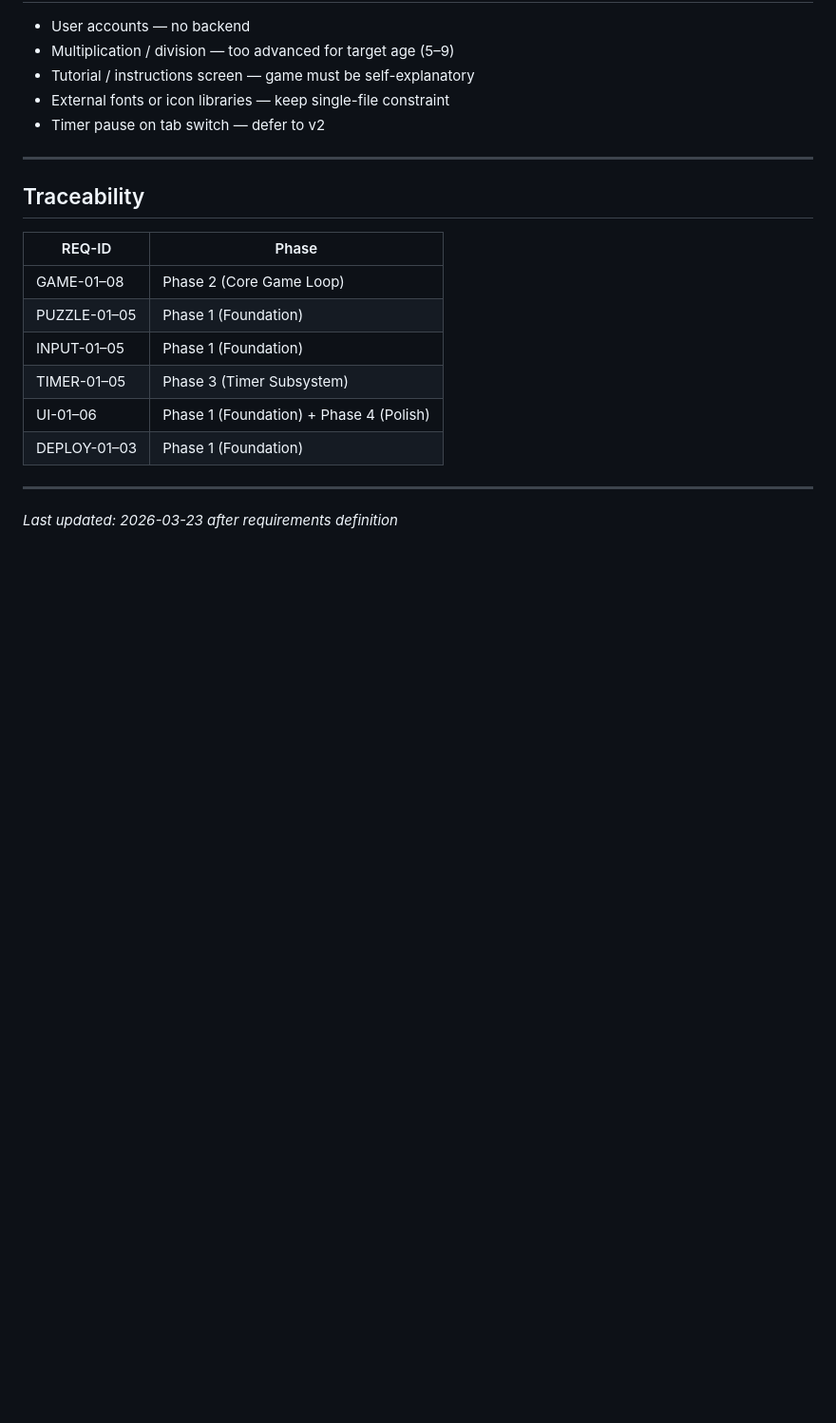
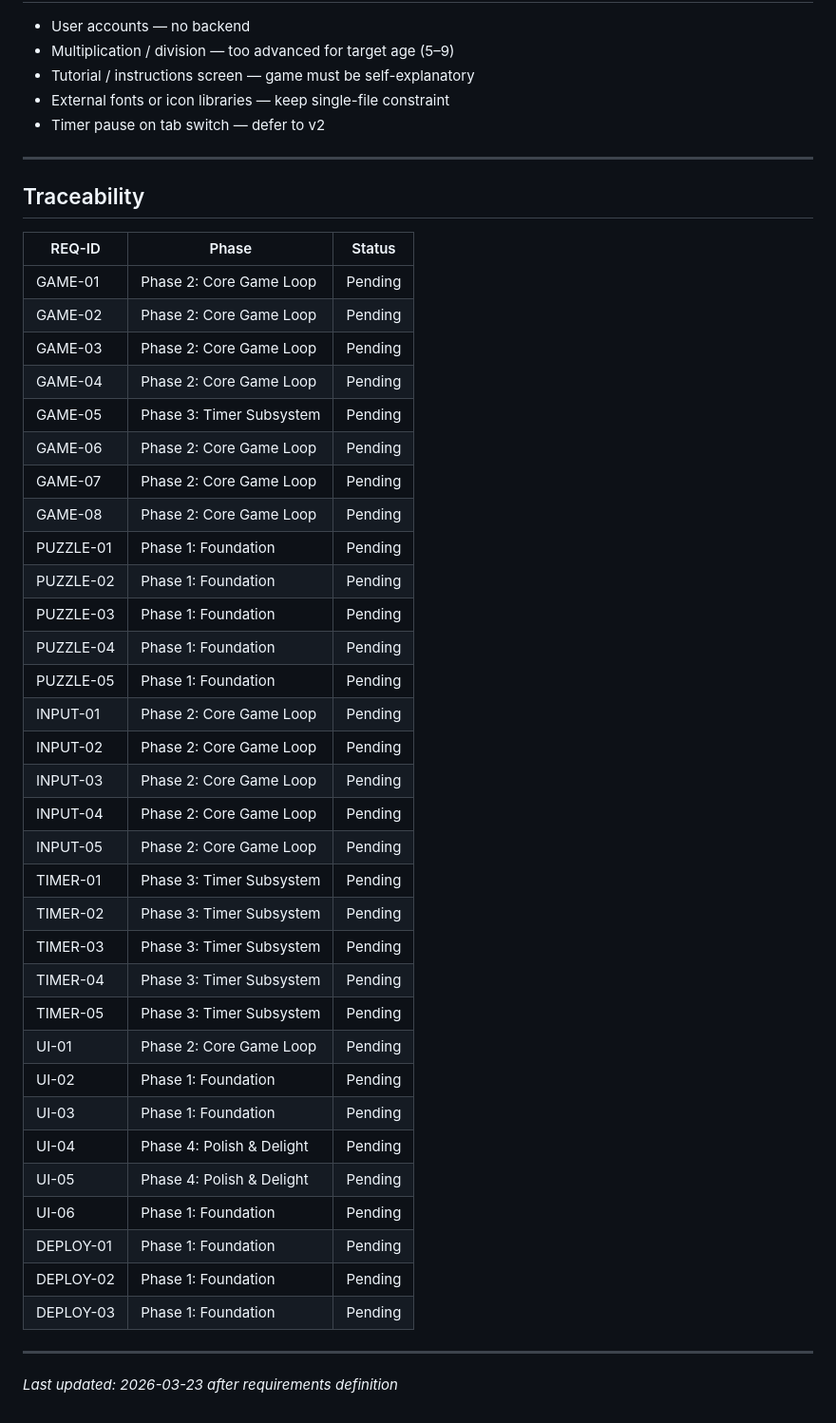
Before and after one commit to nvtran61091/nvtran61091.github.io, a Markdown page: .planning/REQUIREMENTS.md, the part around the change. Shown at 95% size. GitHub-like rendering; blank space fills up the shorter version.

```diff
--- a/.planning/REQUIREMENTS.md
+++ b/.planning/REQUIREMENTS.md
@@ -76,14 +76,40 @@
 
 ## Traceability
 
-| REQ-ID | Phase |
-|--------|-------|
-| GAME-01–08 | Phase 2 (Core Game Loop) |
-| PUZZLE-01–05 | Phase 1 (Foundation) |
-| INPUT-01–05 | Phase 1 (Foundation) |
-| TIMER-01–05 | Phase 3 (Timer Subsystem) |
-| UI-01–06 | Phase 1 (Foundation) + Phase 4 (Polish) |
-| DEPLOY-01–03 | Phase 1 (Foundation) |
+| REQ-ID | Phase | Status |
+|--------|-------|--------|
+| GAME-01 | Phase 2: Core Game Loop | Pending |
+| GAME-02 | Phase 2: Core Game Loop | Pending |
+| GAME-03 | Phase 2: Core Game Loop | Pending |
+| GAME-04 | Phase 2: Core Game Loop | Pending |
+| GAME-05 | Phase 3: Timer Subsystem | Pending |
+| GAME-06 | Phase 2: Core Game Loop | Pending |
+| GAME-07 | Phase 2: Core Game Loop | Pending |
+| GAME-08 | Phase 2: Core Game Loop | Pending |
+| PUZZLE-01 | Phase 1: Foundation | Pending |
+| PUZZLE-02 | Phase 1: Foundation | Pending |
+| PUZZLE-03 | Phase 1: Foundation | Pending |
+| PUZZLE-04 | Phase 1: Foundation | Pending |
+| PUZZLE-05 | Phase 1: Foundation | Pending |
+| INPUT-01 | Phase 2: Core Game Loop | Pending |
+| INPUT-02 | Phase 2: Core Game Loop | Pending |
+| INPUT-03 | Phase 2: Core Game Loop | Pending |
+| INPUT-04 | Phase 2: Core Game Loop | Pending |
+| INPUT-05 | Phase 2: Core Game Loop | Pending |
+| TIMER-01 | Phase 3: Timer Subsystem | Pending |
+| TIMER-02 | Phase 3: Timer Subsystem | Pending |
+| TIMER-03 | Phase 3: Timer Subsystem | Pending |
+| TIMER-04 | Phase 3: Timer Subsystem | Pending |
+| TIMER-05 | Phase 3: Timer Subsystem | Pending |
+| UI-01 | Phase 2: Core Game Loop | Pending |
+| UI-02 | Phase 1: Foundation | Pending |
+| UI-03 | Phase 1: Foundation | Pending |
+| UI-04 | Phase 4: Polish & Delight | Pending |
+| UI-05 | Phase 4: Polish & Delight | Pending |
+| UI-06 | Phase 1: Foundation | Pending |
+| DEPLOY-01 | Phase 1: Foundation | Pending |
+| DEPLOY-02 | Phase 1: Foundation | Pending |
+| DEPLOY-03 | Phase 1: Foundation | Pending |
 
 ---
 *Last updated: 2026-03-23 after requirements definition*
```
Also changed, not shown: .planning/ROADMAP.md (added, +127 -0 lines), .planning/STATE.md (added, +97 -0 lines).
